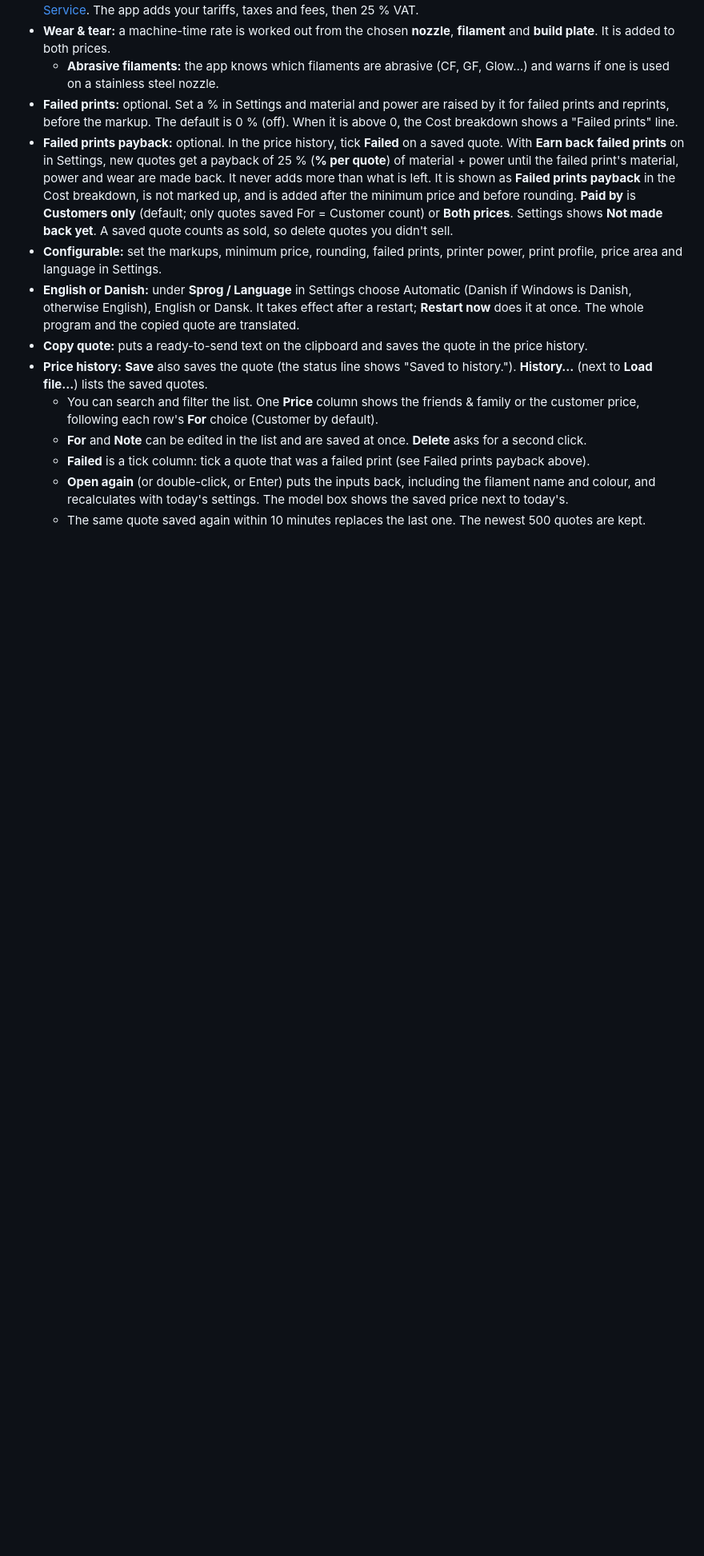
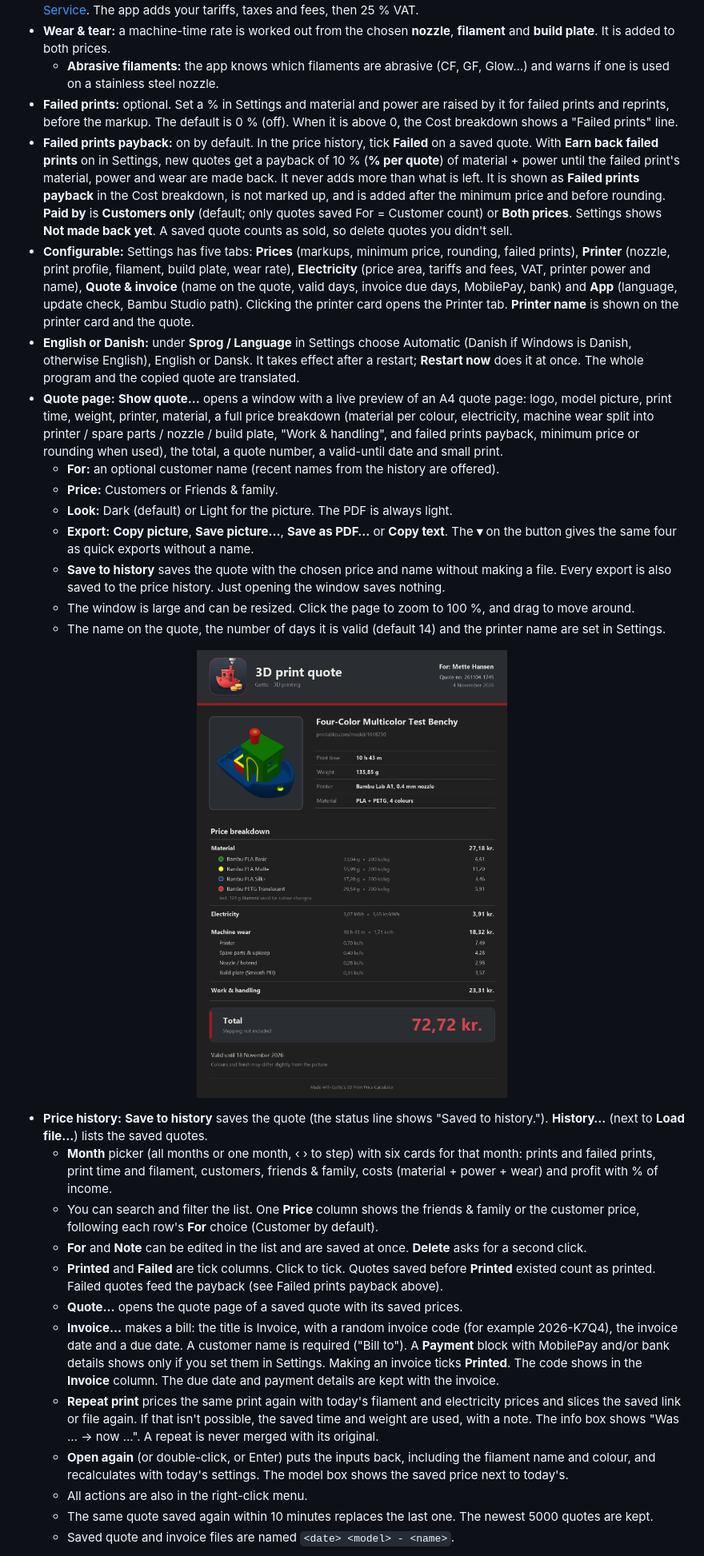
Before and after one commit to gettic/PrintPrice, a Markdown page: README.md, the part around one of its changes. Shown at 80% size. Rendered like a GitHub page; pictures changed too: assets/screenshot-quote.png (added); blank space fills up the shorter version.

```diff
--- a/README.md
+++ b/README.md
@@ -30,16 +30,32 @@ The exe isn't code-signed, so the first time you run it Windows SmartScreen may
 - **Wear & tear:** a machine-time rate is worked out from the chosen **nozzle**, **filament** and **build plate**. It is added to both prices.
   - **Abrasive filaments:** the app knows which filaments are abrasive (CF, GF, Glow…) and warns if one is used on a stainless steel nozzle.
 - **Failed prints:** optional. Set a % in Settings and material and power are raised by it for failed prints and reprints, before the markup. The default is 0 % (off). When it is above 0, the Cost breakdown shows a "Failed prints" line.
-- **Failed prints payback:** optional. In the price history, tick **Failed** on a saved quote. With **Earn back failed prints** on in Settings, new quotes get a payback of 25 % (**% per quote**) of material + power until the failed print's material, power and wear are made back. It never adds more than what is left. It is shown as **Failed prints payback** in the Cost breakdown, is not marked up, and is added after the minimum price and before rounding. **Paid by** is **Customers only** (default; only quotes saved For = Customer count) or **Both prices**. Settings shows **Not made back yet**. A saved quote counts as sold, so delete quotes you didn't sell.
-- **Configurable:** set the markups, minimum price, rounding, failed prints, printer power, print profile, price area and language in Settings.
+- **Failed prints payback:** on by default. In the price history, tick **Failed** on a saved quote. With **Earn back failed prints** on in Settings, new quotes get a payback of 10 % (**% per quote**) of material + power until the failed print's material, power and wear are made back. It never adds more than what is left. It is shown as **Failed prints payback** in the Cost breakdown, is not marked up, and is added after the minimum price and before rounding. **Paid by** is **Customers only** (default; only quotes saved For = Customer count) or **Both prices**. Settings shows **Not made back yet**. A saved quote counts as sold, so delete quotes you didn't sell.
+- **Configurable:** Settings has five tabs: **Prices** (markups, minimum price, rounding, failed prints), **Printer** (nozzle, print profile, filament, build plate, wear rate), **Electricity** (price area, tariffs and fees, VAT, printer power and name), **Quote & invoice** (name on the quote, valid days, invoice due days, MobilePay, bank) and **App** (language, update check, Bambu Studio path). Clicking the printer card opens the Printer tab. **Printer name** is shown on the printer card and the quote.
 - **English or Danish:** under **Sprog / Language** in Settings choose Automatic (Danish if Windows is Danish, otherwise English), English or Dansk. It takes effect after a restart; **Restart now** does it at once. The whole program and the copied quote are translated.
-- **Copy quote:** puts a ready-to-send text on the clipboard and saves the quote in the price history.
-- **Price history:** **Save** also saves the quote (the status line shows "Saved to history."). **History…** (next to **Load file…**) lists the saved quotes.
+- **Quote page:** **Show quote…** opens a window with a live preview of an A4 quote page: logo, model picture, print time, weight, printer, material, a full price breakdown (material per colour, electricity, machine wear split into printer / spare parts / nozzle / build plate, "Work & handling", and failed prints payback, minimum price or rounding when used), the total, a quote number, a valid-until date and small print.
+  - **For:** an optional customer name (recent names from the history are offered).
+  - **Price:** Customers or Friends & family.
+  - **Look:** Dark (default) or Light for the picture. The PDF is always light.
+  - **Export:** **Copy picture**, **Save picture…**, **Save as PDF…** or **Copy text**. The **▾** on the button gives the same four as quick exports without a name.
+  - **Save to history** saves the quote with the chosen price and name without making a file. Every export is also saved to the price history. Just opening the window saves nothing.
+  - The window is large and can be resized. Click the page to zoom to 100 %, and drag to move around.
+  - The name on the quote, the number of days it is valid (default 14) and the printer name are set in Settings.
+
+<p align="center"><img src="assets/screenshot-quote.png" width="480" alt="Screenshot of a quote"></p>
+
+- **Price history:** **Save to history** saves the quote (the status line shows "Saved to history."). **History…** (next to **Load file…**) lists the saved quotes.
+  - **Month** picker (all months or one month, ‹ › to step) with six cards for that month: prints and failed prints, print time and filament, customers, friends & family, costs (material + power + wear) and profit with % of income.
   - You can search and filter the list. One **Price** column shows the friends & family or the customer price, following each row's **For** choice (Customer by default).
   - **For** and **Note** can be edited in the list and are saved at once. **Delete** asks for a second click.
-  - **Failed** is a tick column: tick a quote that was a failed print (see Failed prints payback above).
+  - **Printed** and **Failed** are tick columns. Click to tick. Quotes saved before **Printed** existed count as printed. Failed quotes feed the payback (see Failed prints payback above).
+  - **Quote…** opens the quote page of a saved quote with its saved prices.
+  - **Invoice…** makes a bill: the title is Invoice, with a random invoice code (for example 2026-K7Q4), the invoice date and a due date. A customer name is required ("Bill to"). A **Payment** block with MobilePay and/or bank details shows only if you set them in Settings. Making an invoice ticks **Printed**. The code shows in the **Invoice** column. The due date and payment details are kept with the invoice.
+  - **Repeat print** prices the same print again with today's filament and electricity prices and slices the saved link or file again. If that isn't possible, the saved time and weight are used, with a note. The info box shows "Was … → now …". A repeat is never merged with its original.
   - **Open again** (or double-click, or Enter) puts the inputs back, including the filament name and colour, and recalculates with today's settings. The model box shows the saved price next to today's.
-  - The same quote saved again within 10 minutes replaces the last one. The newest 500 quotes are kept.
+  - All actions are also in the right-click menu.
+  - The same quote saved again within 10 minutes replaces the last one. The newest 5000 quotes are kept.
+  - Saved quote and invoice files are named `<date> <model> - <name>`.
 
 <p align="center"><img src="assets/screenshot-history.png" width="480" alt="Screenshot of the History window"></p>
 
```
Also changed, not shown: other parts of README.md (+11 -3 lines), assets/screenshot-history.png, assets/screenshot-multicolour.png, 13 other files.
